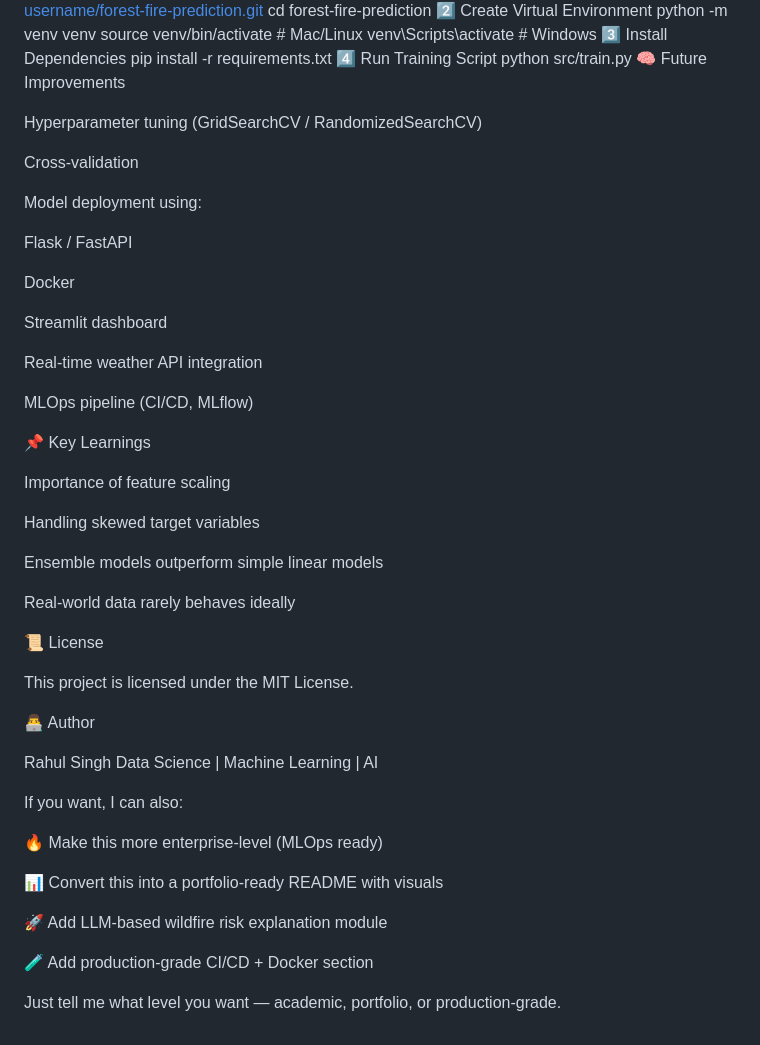
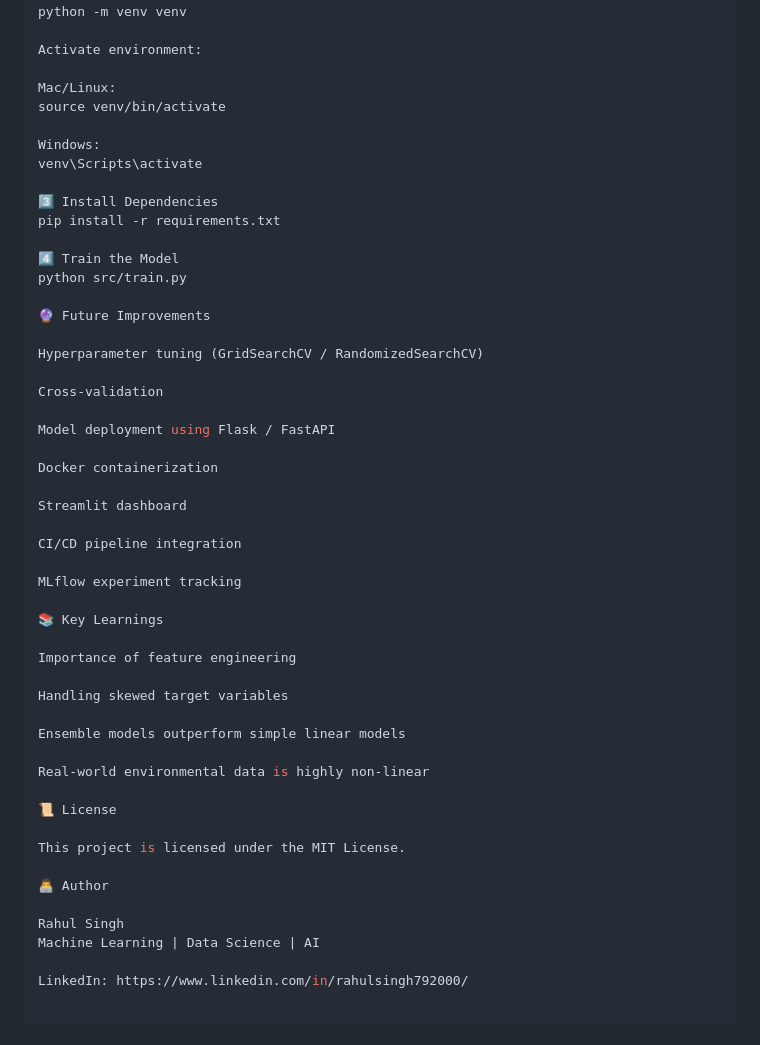
Before and after one commit to rahul7900/forestfiremodel, a Markdown page: README.md, the part around one of its changes. Drawn GitHub-style.

```diff
--- a/README.md
+++ b/README.md
@@ -169,38 +164,45 @@ cd forest-fire-prediction
 2️⃣ Create Virtual Environment
 python -m venv venv
-source venv/bin/activate   # Mac/Linux
-venv\Scripts\activate      # Windows
+
+Activate environment:
+
+Mac/Linux:
+source venv/bin/activate
+
+Windows:
+venv\Scripts\activate
+
 3️⃣ Install Dependencies
 pip install -r requirements.txt
-4️⃣ Run Training Script
+
+4️⃣ Train the Model
 python src/train.py
-🧠 Future Improvements
+
+🔮 Future Improvements
 
 Hyperparameter tuning (GridSearchCV / RandomizedSearchCV)
 
 Cross-validation
 
-Model deployment using:
+Model deployment using Flask / FastAPI
 
-Flask / FastAPI
-
-Docker
+Docker containerization
 
 Streamlit dashboard
 
-Real-time weather API integration
+CI/CD pipeline integration
 
-MLOps pipeline (CI/CD, MLflow)
+MLflow experiment tracking
 
-📌 Key Learnings
+📚 Key Learnings
 
-Importance of feature scaling
+Importance of feature engineering
 
 Handling skewed target variables
 
 Ensemble models outperform simple linear models
 
-Real-world data rarely behaves ideally
+Real-world environmental data is highly non-linear
 
 📜 License
 
@@ -209,17 +211,6 @@ This project is licensed under the MIT License.
 👨‍💻 Author
 
 Rahul Singh
-Data Science | Machine Learning | AI
+Machine Learning | Data Science | AI
 
-
-If you want, I can also:
-
-🔥 Make this more enterprise-level (MLOps ready)
-
-📊 Convert this into a portfolio-ready README with visuals
-
-🚀 Add LLM-based wildfire risk explanation module
-
-🧪 Add production-grade CI/CD + Docker section
-
-Just tell me what level you want — academic, portfolio, or production-grade.
+LinkedIn: https://www.linkedin.com/in/rahulsingh792000/
```
Also changed, not shown: other parts of README.md (+100 -105 lines).
